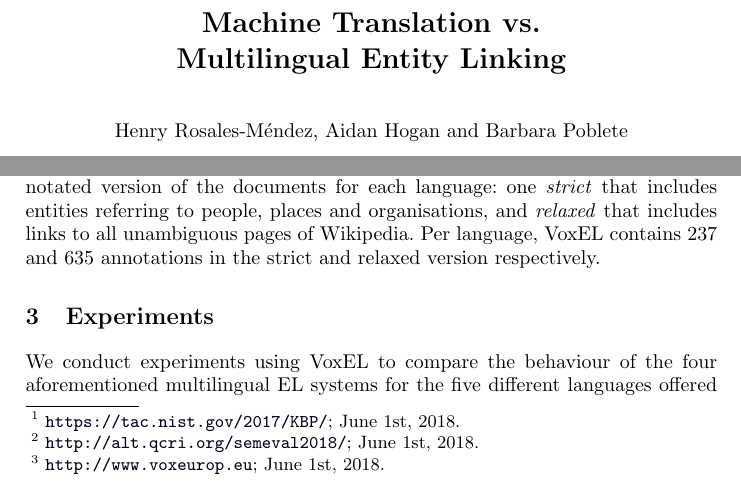
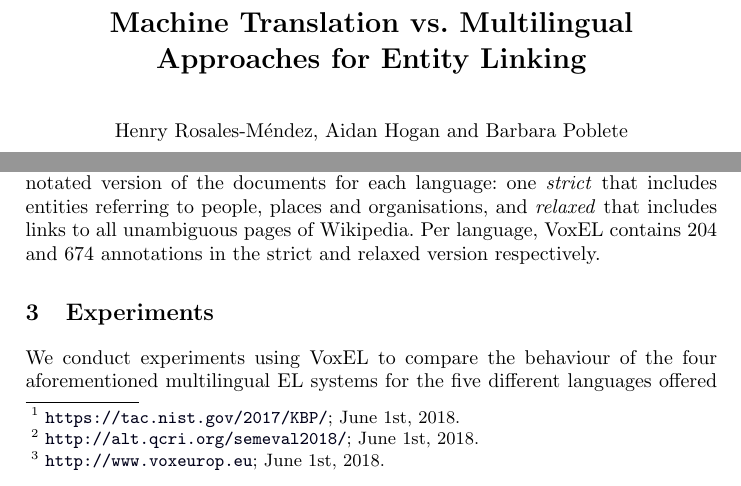
Before and after one commit to henryrosalesmendez/posterISWC2018, a LaTeX paper (main.tex): two parts of pages 1 and 2 of 4, joined at a grey line, cut so that both start at the same text. Compiled offline with pdfLaTeX.

Commit message:
updating title

```diff
--- a/main.tex
+++ b/main.tex
@@ -55,7 +55,7 @@
 
 \begin{document}
 
-\title{Machine Translation vs.\\Multilingual Entity Linking}
+\title{Machine Translation vs. Multilingual Approaches for Entity Linking}
 %
 %
 \author{Henry Rosales-M\'endez, Aidan Hogan and Barbara Poblete}
@@ -162,7 +162,7 @@ A multilingual EL system is characterised by being configurable for multiple inp
 
 Evaluating multilingual EL systems requires benchmark datasets with texts in various languages. To further compare the quality of EL results across languages -- not just systems -- we need (insofar as possible) the same text and annotations in the different languages. Only a few such datasets have been proposed: TAC KBP\footnote{\url{https://tac.nist.gov/2017/KBP/}; June 1st, 2018.}, SemEval\footnote{\url{http://alt.qcri.org/semeval2018/}; June 1st, 2018.}, and MEANTIME~\cite{meantime16}. However, MEANTIME~\cite{meantime16} is the only publicly available dataset; SemEval is published by a third-party whereas the TAC KBP dataset we could not acquire. Furthermore, we found that these datasets exhibit differences in their annotations for different languages. For a more detailed explanation of multilingual benchmark datasets see~\cite{ourISWC} and for results comparing various EL systems over the SemEval dataset, see~\cite{ourLD4ID2017}.
 
-To support multilingual EL evaluation, in~\cite{ourISWC} we proposed VoxEL: a curated text extracted from the multilingual VoxEurop news site\footnote{\url{http://www.voxeurop.eu}; June 1st, 2018.} and manually annotated for EL benchmarking. This dataset contains 15 documents for each of the five supported languages: Germany, English, Spanish, French and Italian. To support comparison across languages, VoxEL was edited to ensure the same annotations per sentence across languages, normalising variances across languages. Given a lack of consensus on the definition of ``entity'', VoxEL features two annotated version of the documents for each language: one \textit{strict} that includes entities referring to people, places and organisations, and \textit{relaxed} that includes links to all unambiguous pages of Wikipedia. Per language, VoxEL contains 237 and 635 annotations in the strict and relaxed version respectively.
+To support multilingual EL evaluation, in~\cite{ourISWC} we proposed VoxEL: a curated text extracted from the multilingual VoxEurop news site\footnote{\url{http://www.voxeurop.eu}; June 1st, 2018.} and manually annotated for EL benchmarking. This dataset contains 15 documents for each of the five supported languages: Germany, English, Spanish, French and Italian. To support comparison across languages, VoxEL was edited to ensure the same annotations per sentence across languages, normalising variances across languages. Given a lack of consensus on the definition of ``entity'', VoxEL features two annotated version of the documents for each language: one \textit{strict} that includes entities referring to people, places and organisations, and \textit{relaxed} that includes links to all unambiguous pages of Wikipedia. Per language, VoxEL contains 204 and 674 annotations in the strict and relaxed version respectively.
 
 %-----------------------------------------
 \section{Experiments}
```
